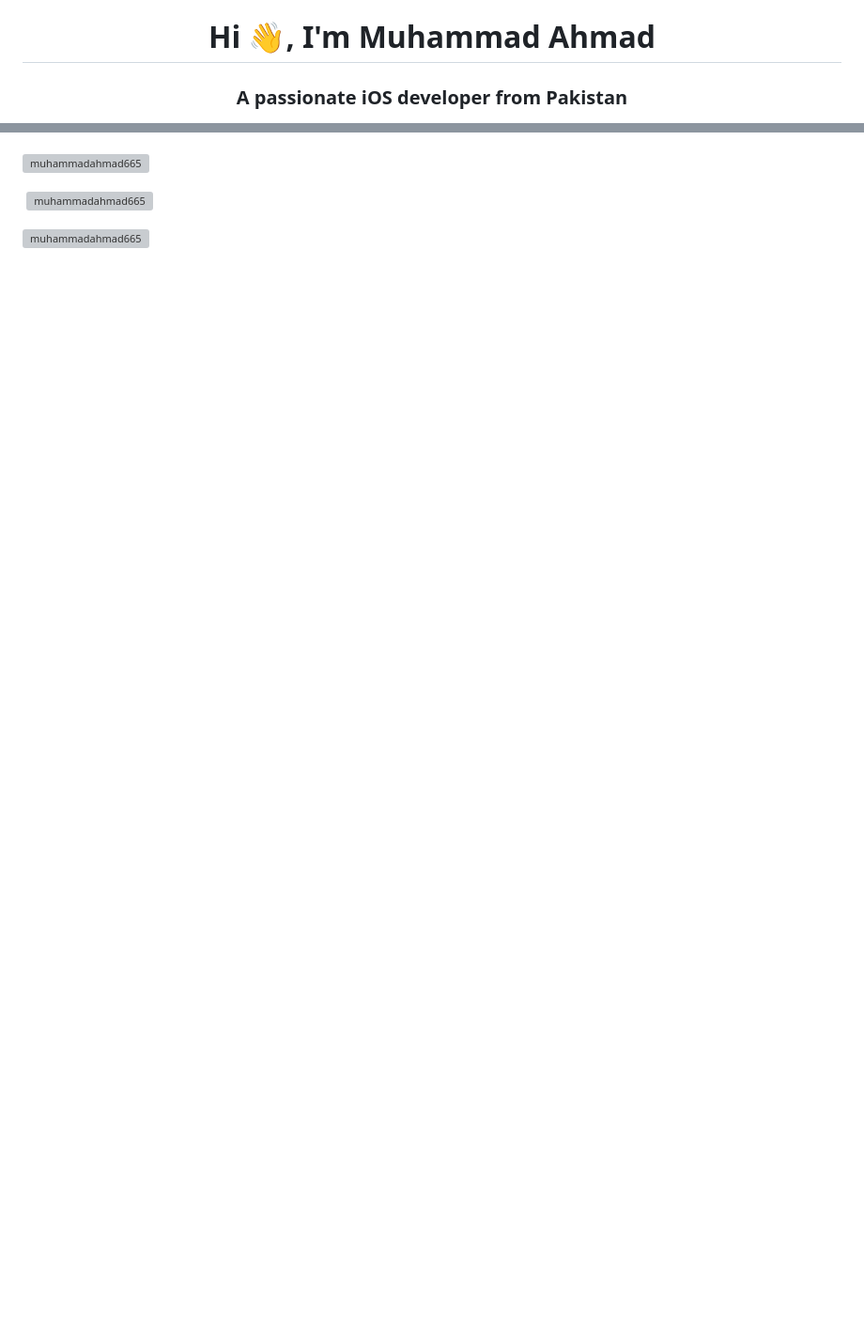
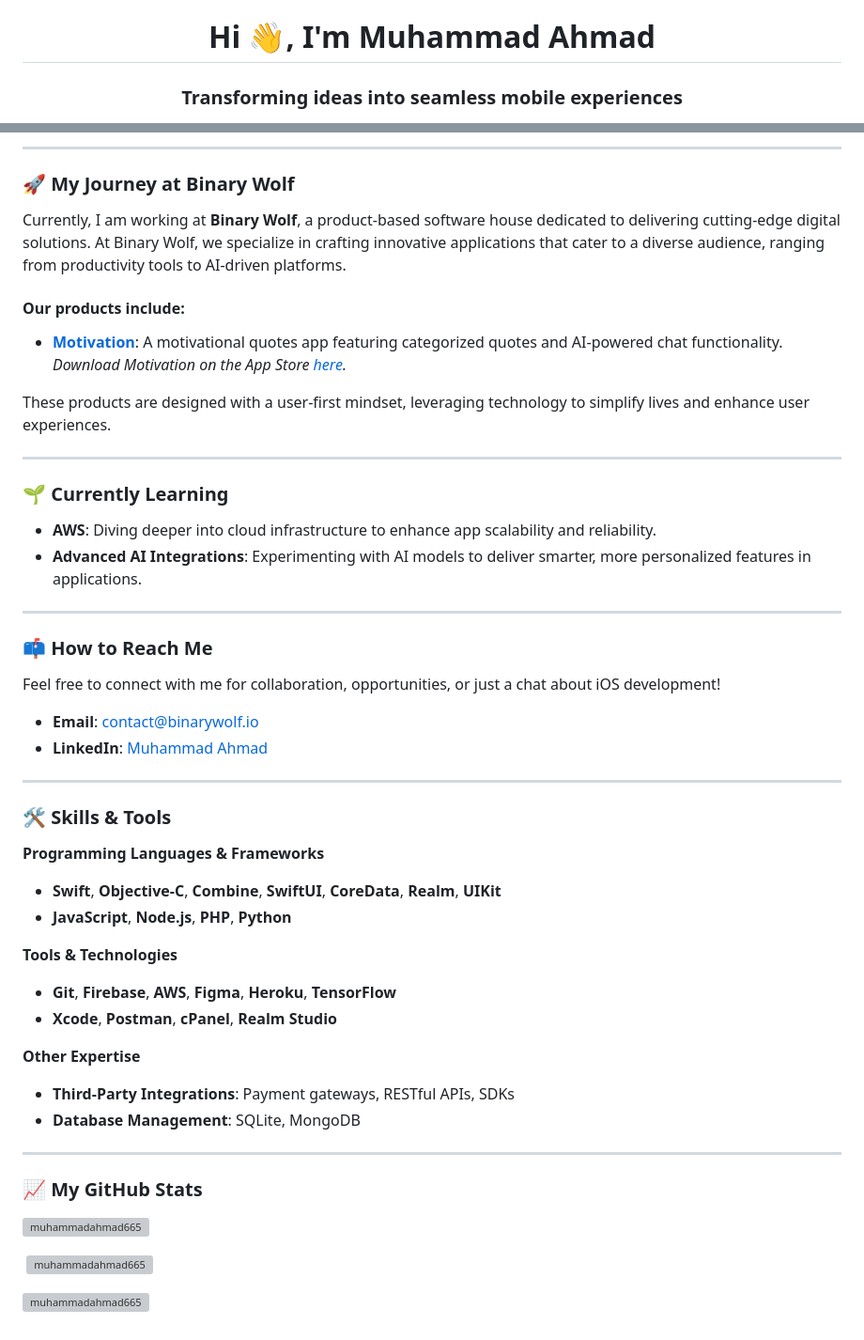
Before and after one commit to muhammadahmad665/MuhammadAhmad665, a Markdown page: README.md, 2 parts joined by grey strips. Shown at 94% size. Rendered like a GitHub page; blank space fills up the shorter version; grey boxes are pictures that could not be loaded.

```diff
--- a/README.md
+++ b/README.md
@@ -1,3 +1,3 @@
 <h1 align="center">Hi 👋, I'm Muhammad Ahmad</h1>
-<h3 align="center">A passionate iOS developer from Pakistan</h3>
+<h3 align="center">Transforming ideas into seamless mobile experiences</h3>
 
@@ -22,3 +24,49 @@
+---
+
+### 🚀 My Journey at Binary Wolf
+
+Currently, I am working at **Binary Wolf**, a product-based software house dedicated to delivering cutting-edge digital solutions. At Binary Wolf, we specialize in crafting innovative applications that cater to a diverse audience, ranging from productivity tools to AI-driven platforms.
+
+#### Our products include:
+- **[Motivation](https://apps.apple.com/pk/app/motivation-quote-daily/id6736718763)**: A motivational quotes app featuring categorized quotes and AI-powered chat functionality.
+  _Download Motivation on the App Store [here](https://apps.apple.com/pk/app/motivation-quote-daily/id6736718763)._
+
+These products are designed with a user-first mindset, leveraging technology to simplify lives and enhance user experiences.
+
+---
+
+### 🌱 Currently Learning
+
+- **AWS**: Diving deeper into cloud infrastructure to enhance app scalability and reliability.
+- **Advanced AI Integrations**: Experimenting with AI models to deliver smarter, more personalized features in applications.
+
+---
+
+### 📫 How to Reach Me
+
+Feel free to connect with me for collaboration, opportunities, or just a chat about iOS development!
+- **Email**: contact@binarywolf.io
+- **LinkedIn**: [Muhammad Ahmad](https://www.linkedin.com/in/muhammadahmad665/)
+
+---
+
+### 🛠️ Skills & Tools
+
+**Programming Languages & Frameworks**
+- **Swift**, **Objective-C**, **Combine**, **SwiftUI**, **CoreData**, **Realm**, **UIKit**
+- **JavaScript**, **Node.js**, **PHP**, **Python**
+
+**Tools & Technologies**
+- **Git**, **Firebase**, **AWS**, **Figma**, **Heroku**, **TensorFlow**
+- **Xcode**, **Postman**, **cPanel**, **Realm Studio**
+
+**Other Expertise**
+- **Third-Party Integrations**: Payment gateways, RESTful APIs, SDKs
+- **Database Management**: SQLite, MongoDB
+
+---
+
+### 📈 My GitHub Stats
 
 <p><img align="left" src="https://github-readme-stats.vercel.app/api/top-langs?username=muhammadahmad665&show_icons=true&locale=en&layout=compact" alt="muhammadahmad665" /></p>
 
```
Also changed, not shown: other parts of README.md (+17 -15 lines).
